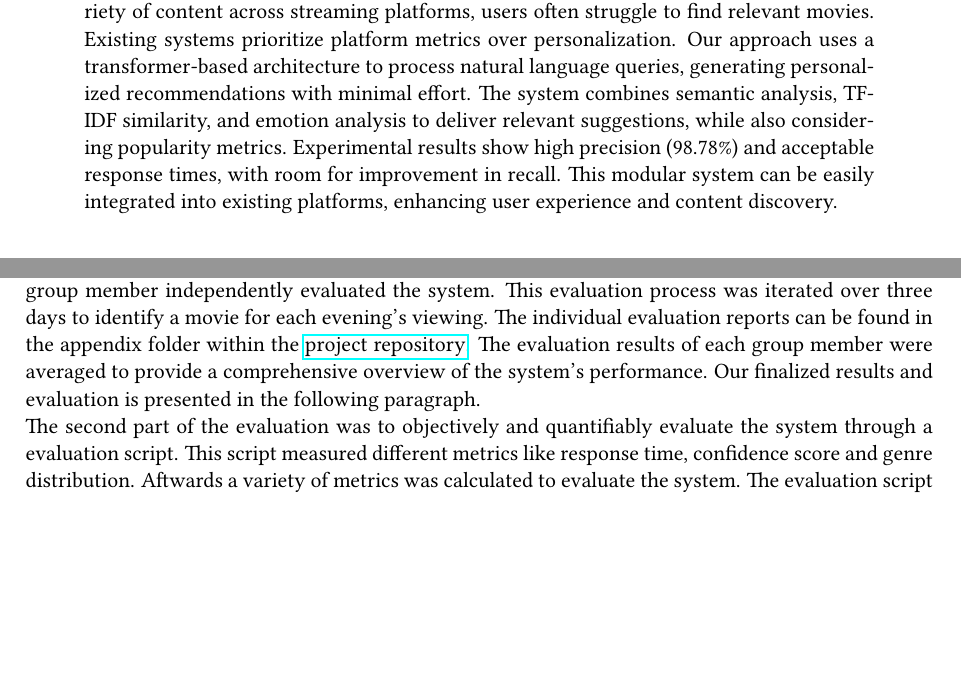
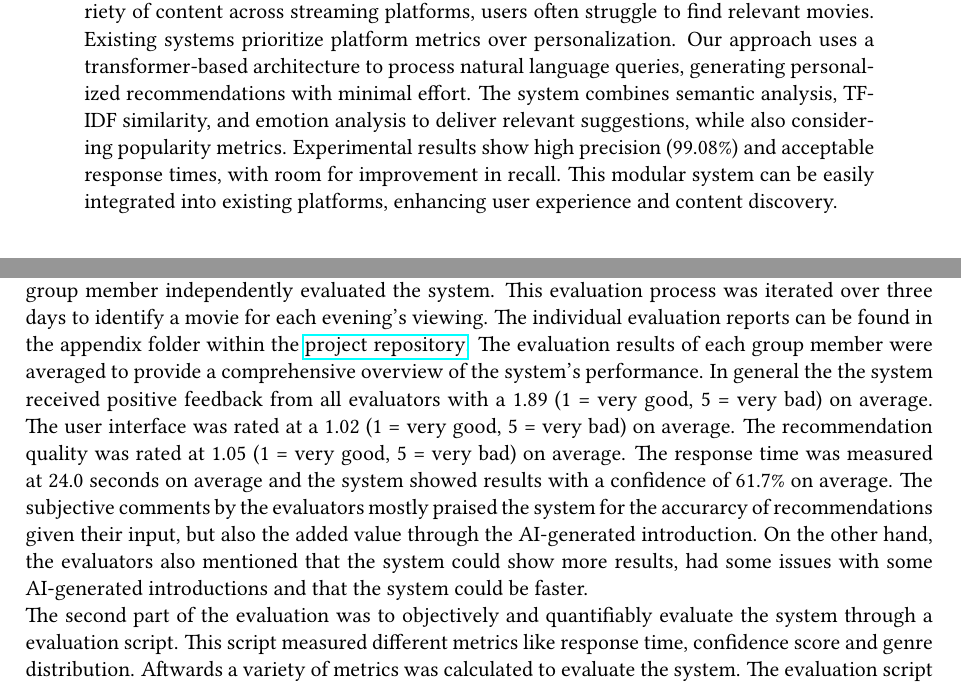
Before and after one commit to IImpaq/air-2024, a LaTeX paper (report/src/main.tex): two parts of pages 2 and 5 of 6, joined at a grey line, cut so that both start at the same text, the shorter picture padded with empty space. Compiled offline with pdfLaTeX.

Commit message:
report: added questionnaire evaluation

```diff
--- a/report/src/main.tex
+++ b/report/src/main.tex
@@ -38,7 +38,7 @@ users often struggle to find relevant movies. Existing systems prioritize platfo
 Our approach uses a transformer-based architecture to process natural language queries, generating personalized
 recommendations with minimal effort. The system combines semantic analysis, TF-IDF similarity, and emotion
 analysis to deliver relevant suggestions, while also considering popularity metrics. Experimental results
-show high precision (98.78\%) and acceptable response times, with room for improvement in recall.
+show high precision (99.08\%) and acceptable response times, with room for improvement in recall.
 This modular system can be easily integrated into existing platforms, enhancing user experience and
 content discovery.
 \end{abstract}
@@ -149,11 +149,13 @@ This evaluation process was iterated over three days to identify a movie for eac
 The individual evaluation reports can be found in the appendix folder within the
 \href{https://github.com/IImpaq/air-2024/appendix}{project repository}.
 The evaluation results of each group member were averaged to provide a comprehensive overview of the system’s performance.
-Our finalized results and evaluation is presented in the following paragraph.
-
-% TODO Add results of subjective evaluation
-
-\noindent The second part of the evaluation was to objectively and quantifiably evaluate the system through a evaluation script.
+In general the the system received positive feedback from all evaluators with a 1.89 (1 = very good, 5 = very bad) on average.
+The user interface was rated at a 1.02 (1 = very good, 5 = very bad) on average.
+The recommendation quality was rated at 1.05 (1 = very good, 5 = very bad) on average.
+The response time was measured at 24.0 seconds on average and the system showed results with a confidence of 61.7\% on average.
+The subjective comments by the evaluators mostly praised the system for the accurarcy of recommendations given their input, but also the added value through the AI-generated introduction.
+On the other hand, the evaluators also mentioned that the system could show more results, had some issues with some AI-generated introductions and that the system could be faster.
+\newline \noindent The second part of the evaluation was to objectively and quantifiably evaluate the system through a evaluation script.
 This script measured different metrics like response time, confidence score and genre distribution.
 Aftwards a variety of metrics was calculated to evaluate the system.
 The evaluation script also measured statistical metrics like precision, recall and F1-score.
```
Also changed, not shown: report/src/title.tex (+1 -1 lines).
